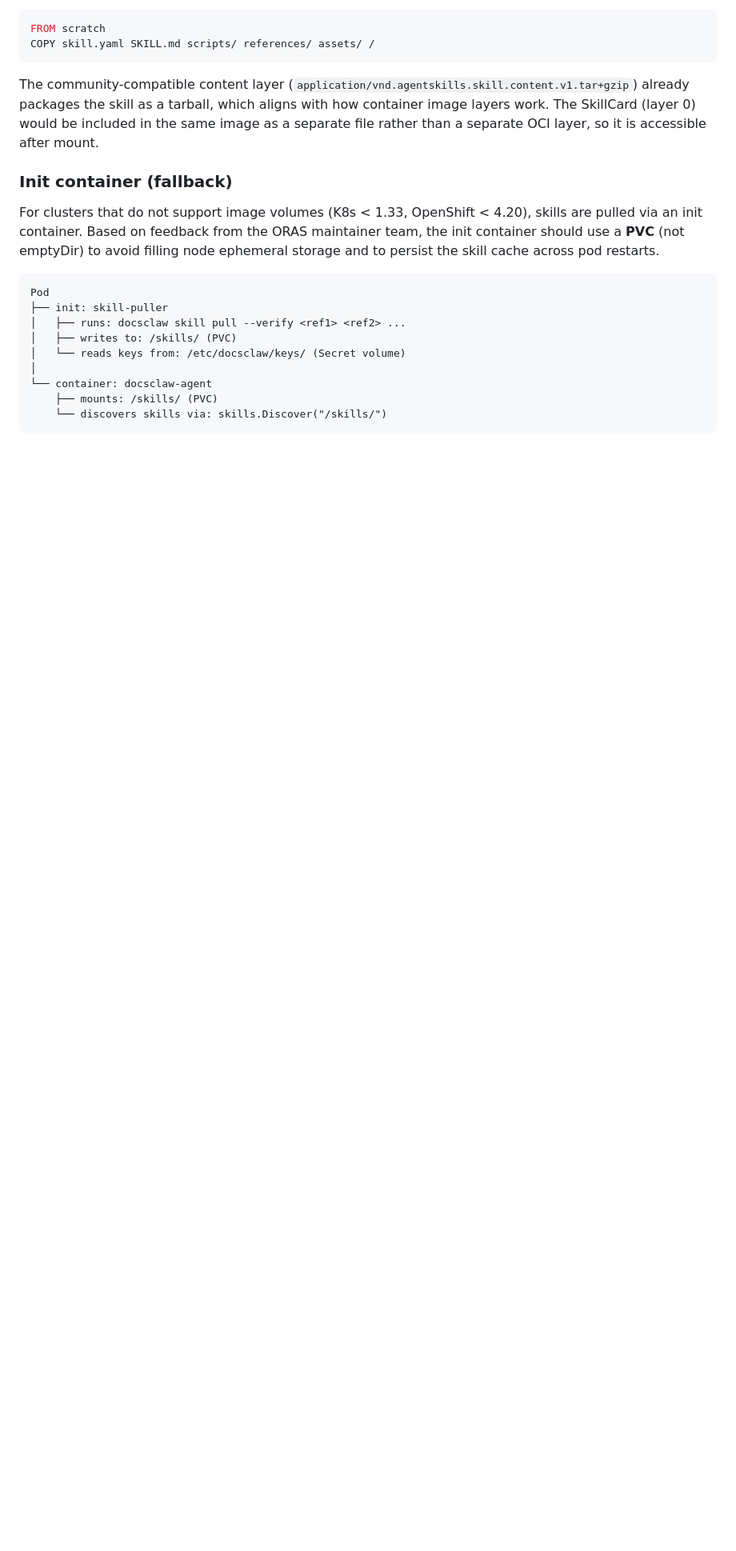
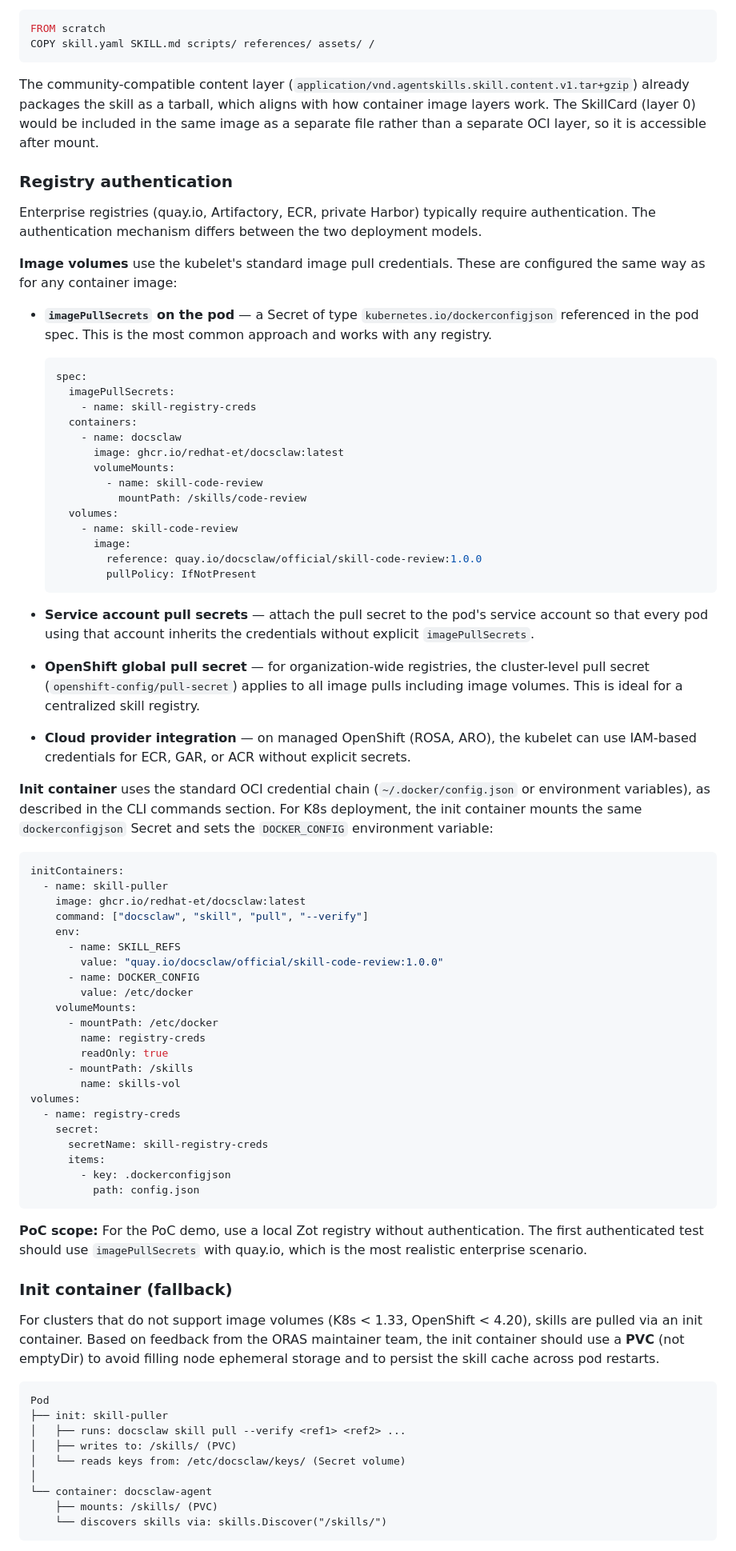
Before and after one commit to redhat-et/docsclaw, a Markdown page: docs/dev/2026-04-12-oci-skill-distribution-design.md, the part around the change. Shown at 80% size. GitHub-like rendering; blank space fills up the shorter version.

Commit message:
docs: add registry authentication section for both deployment models
Cover authentication for private registries across both models:
- Image volumes: imagePullSecrets, service account pull secrets,
  OpenShift global pull secret, cloud provider IAM integration
- Init container: DOCKER_CONFIG env var with mounted secret
- Include YAML examples for both approaches

Relates to #4

Assisted-By: Claude (Anthropic AI) <noreply@anthropic.com>
Signed-off-by: Pavel Anni <panni@redhat.com>

````diff
--- a/docs/dev/2026-04-12-oci-skill-distribution-design.md
+++ b/docs/dev/2026-04-12-oci-skill-distribution-design.md
@@ -490,6 +490,84 @@ image layers work. The SkillCard (layer 0) would be included in the
 same image as a separate file rather than a separate OCI layer, so
 it is accessible after mount.
 
+### Registry authentication
+
+Enterprise registries (quay.io, Artifactory, ECR, private Harbor)
+typically require authentication. The authentication mechanism
+differs between the two deployment models.
+
+**Image volumes** use the kubelet's standard image pull credentials.
+These are configured the same way as for any container image:
+
+- **`imagePullSecrets` on the pod** — a Secret of type
+  `kubernetes.io/dockerconfigjson` referenced in the pod spec. This
+  is the most common approach and works with any registry.
+
+  ```yaml
+  spec:
+    imagePullSecrets:
+      - name: skill-registry-creds
+    containers:
+      - name: docsclaw
+        image: ghcr.io/redhat-et/docsclaw:latest
+        volumeMounts:
+          - name: skill-code-review
+            mountPath: /skills/code-review
+    volumes:
+      - name: skill-code-review
+        image:
+          reference: quay.io/docsclaw/official/skill-code-review:1.0.0
+          pullPolicy: IfNotPresent
+  ```
+
+- **Service account pull secrets** — attach the pull secret to the
+  pod's service account so that every pod using that account
+  inherits the credentials without explicit `imagePullSecrets`.
+- **OpenShift global pull secret** — for organization-wide
+  registries, the cluster-level pull secret
+  (`openshift-config/pull-secret`) applies to all image pulls
+  including image volumes. This is ideal for a centralized skill
+  registry.
+- **Cloud provider integration** — on managed OpenShift (ROSA, ARO),
+  the kubelet can use IAM-based credentials for ECR, GAR, or ACR
+  without explicit secrets.
+
+**Init container** uses the standard OCI credential chain
+(`~/.docker/config.json` or environment variables), as described in
+the CLI commands section. For K8s deployment, the init container
+mounts the same `dockerconfigjson` Secret and sets the
+`DOCKER_CONFIG` environment variable:
+
+```yaml
+initContainers:
+  - name: skill-puller
+    image: ghcr.io/redhat-et/docsclaw:latest
+    command: ["docsclaw", "skill", "pull", "--verify"]
+    env:
+      - name: SKILL_REFS
+        value: "quay.io/docsclaw/official/skill-code-review:1.0.0"
+      - name: DOCKER_CONFIG
+        value: /etc/docker
+    volumeMounts:
+      - mountPath: /etc/docker
+        name: registry-creds
+        readOnly: true
+      - mountPath: /skills
+        name: skills-vol
+volumes:
+  - name: registry-creds
+    secret:
+      secretName: skill-registry-creds
+      items:
+        - key: .dockerconfigjson
+          path: config.json
+```
+
+**PoC scope:** For the PoC demo, use a local Zot registry without
+authentication. The first authenticated test should use
+`imagePullSecrets` with quay.io, which is the most realistic
+enterprise scenario.
+
 [k8s-image-vol]: https://kubernetes.io/docs/concepts/storage/volumes/#image
 [ocp-sig-verify]: https://docs.redhat.com/en/documentation/openshift_container_platform/4.20/html/security_and_compliance/container-image-signatures
 
````
